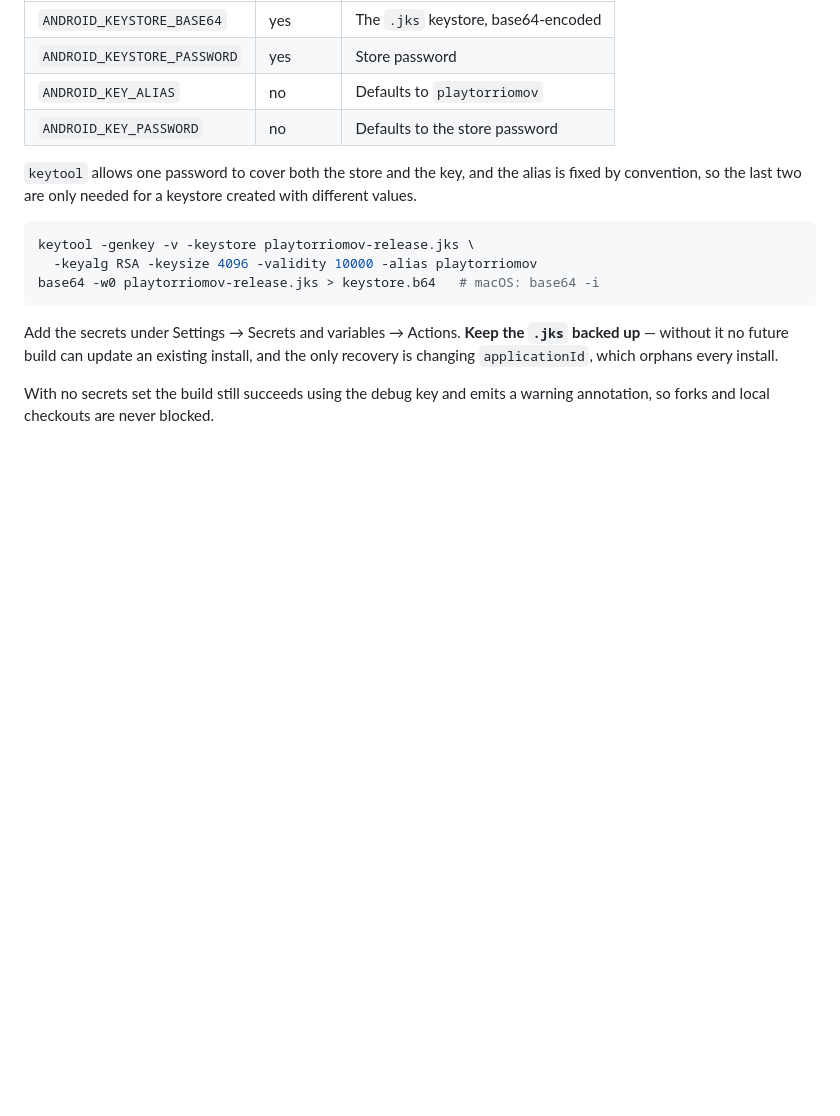
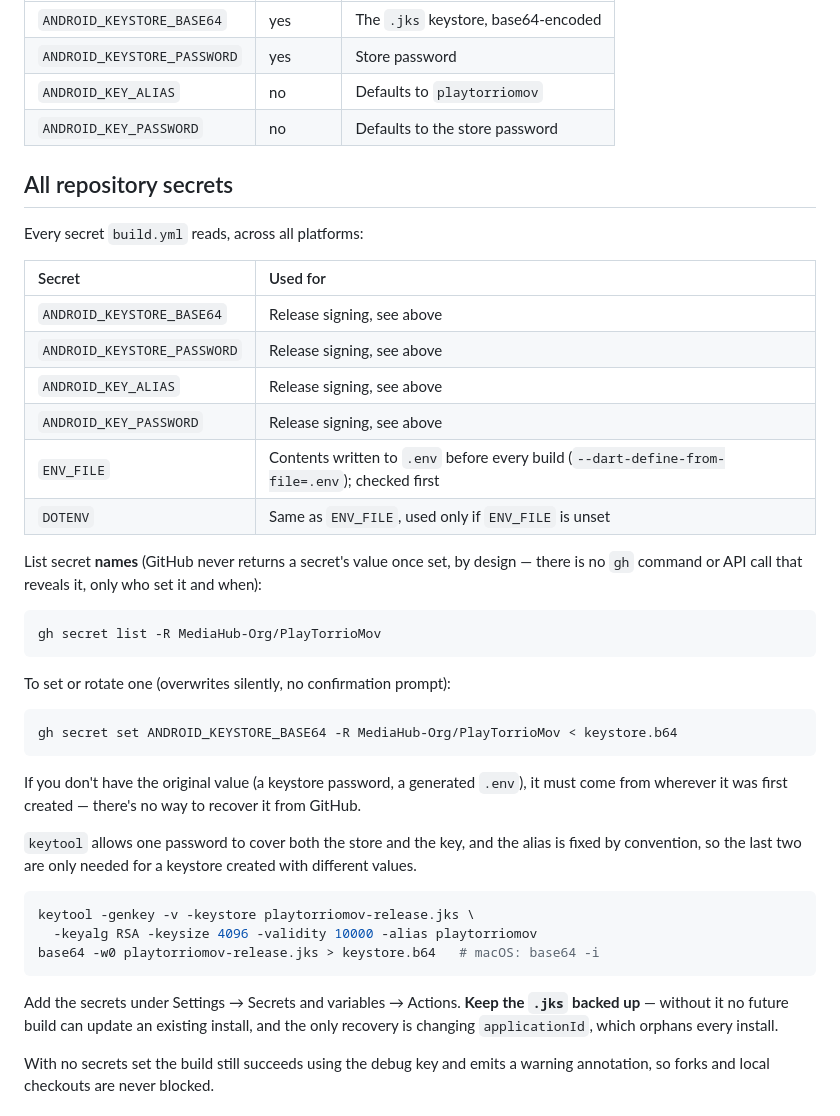
Before and after one commit to MediaHub-Org/PlayTorrioMov, a Markdown page: docs/RELEASES.md, the part around the change. Rendered like a GitHub page; blank space fills up the shorter version.

Commit message:
docs: list all repository secrets, gh commands to list/set

````diff
--- a/docs/RELEASES.md
+++ b/docs/RELEASES.md
@@ -34,6 +34,37 @@ Two repository secrets are required:
 | `ANDROID_KEY_ALIAS` | no | Defaults to `playtorriomov` |
 | `ANDROID_KEY_PASSWORD` | no | Defaults to the store password |
 
+## All repository secrets
+
+Every secret `build.yml` reads, across all platforms:
+
+| Secret | Used for |
+|:--|:--|
+| `ANDROID_KEYSTORE_BASE64` | Release signing, see above |
+| `ANDROID_KEYSTORE_PASSWORD` | Release signing, see above |
+| `ANDROID_KEY_ALIAS` | Release signing, see above |
+| `ANDROID_KEY_PASSWORD` | Release signing, see above |
+| `ENV_FILE` | Contents written to `.env` before every build (`--dart-define-from-file=.env`); checked first |
+| `DOTENV` | Same as `ENV_FILE`, used only if `ENV_FILE` is unset |
+
+List secret **names** (GitHub never returns a secret's value once set, by
+design — there is no `gh` command or API call that reveals it, only who set
+it and when):
+
+```sh
+gh secret list -R MediaHub-Org/PlayTorrioMov
+```
+
+To set or rotate one (overwrites silently, no confirmation prompt):
+
+```sh
+gh secret set ANDROID_KEYSTORE_BASE64 -R MediaHub-Org/PlayTorrioMov < keystore.b64
+```
+
+If you don't have the original value (a keystore password, a generated
+`.env`), it must come from wherever it was first created — there's no way
+to recover it from GitHub.
+
 `keytool` allows one password to cover both the store and the key, and the
 alias is fixed by convention, so the last two are only needed for a
 keystore created with different values.
````
